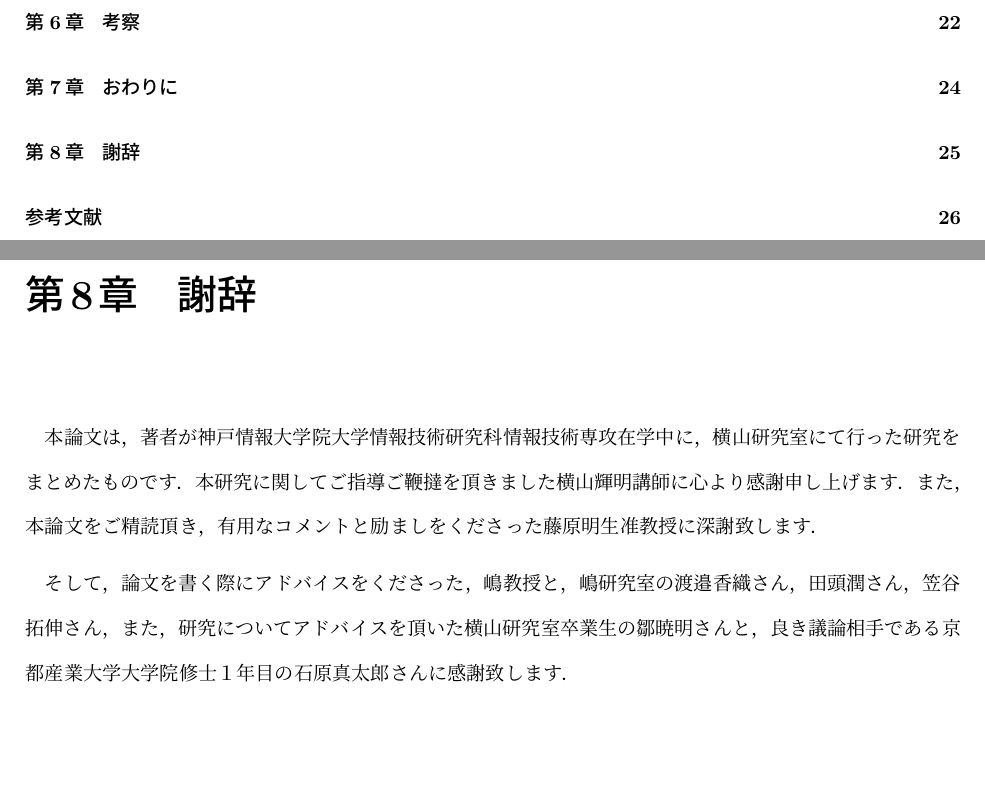
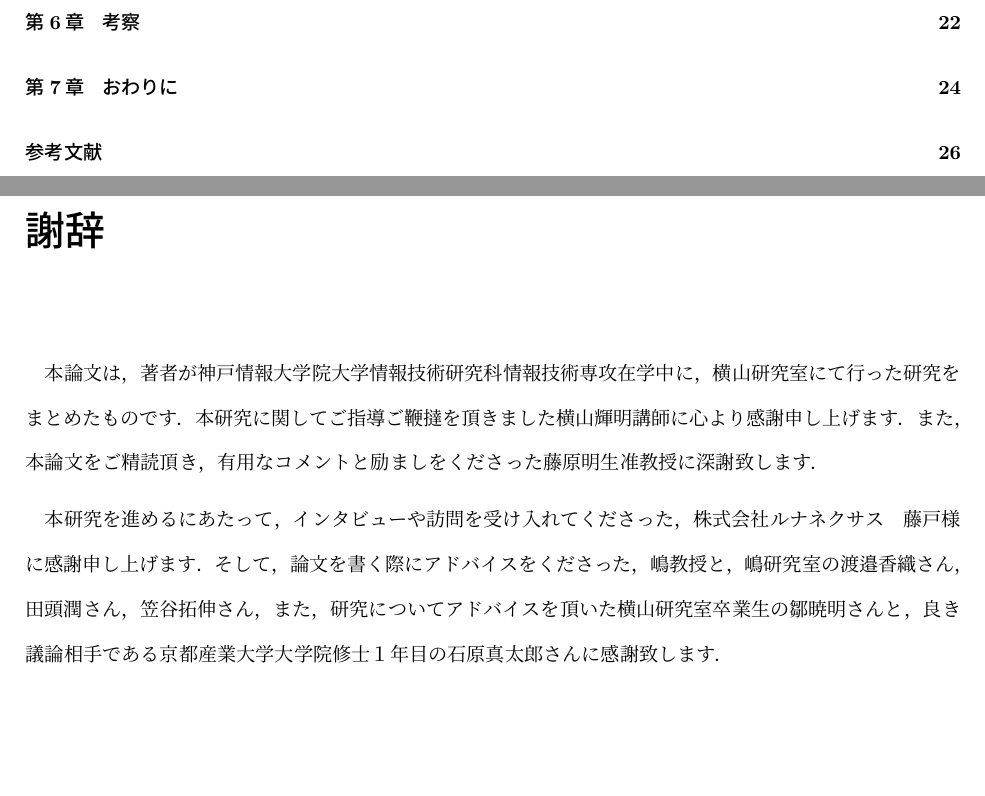
Before and after one commit to miyasakakoki/MasterThesis, a LaTeX thesis (thesis.tex, which reads acknowledgment.tex): two parts of pages 3 and 31 of 36, joined at a grey line, cut so that both start at the same text. Compiled offline with pLaTeX and dvipdfmx; a LaTeX package or settings file that is missing is left out.

Commit message:
謝辞の修正

```diff
--- a/acknowledgment.tex
+++ b/acknowledgment.tex
@@ -3,5 +3,6 @@
 また，本論文をご精読頂き，有用なコメントと励ましをくださった藤原明生准教授に深謝致します．
 \medskip
 
+本研究を進めるにあたって，インタビューや訪問を受け入れてくださった，株式会社ルナネクサス　藤戸様に感謝申し上げます．
 そして，論文を書く際にアドバイスをくださった，嶋教授と，嶋研究室の渡邉香織さん，田頭潤さん，笠谷拓伸さん，
 また，研究についてアドバイスを頂いた横山研究室卒業生の鄒暁明さんと，良き議論相手である京都産業大学大学院修士１年目の石原真太郎さんに感謝致します．
--- a/thesis.tex
+++ b/thesis.tex
@@ -103,7 +103,7 @@ lineskip=-0.5ex
 \chapter{おわりに}
 \input conclution.tex
 
-\chapter{謝辞}
+\chapter*{謝辞}
 \input acknowledgment.tex
 
 %\chapter{参考文献}
```
Also changed, not shown: 2 other files.
